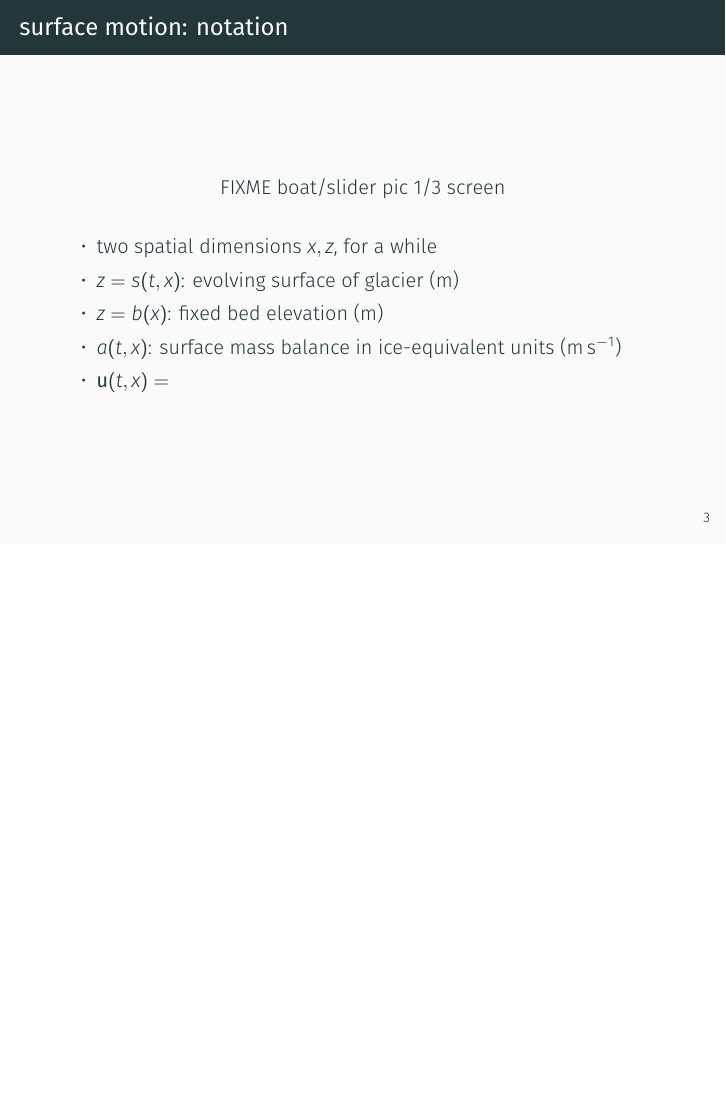
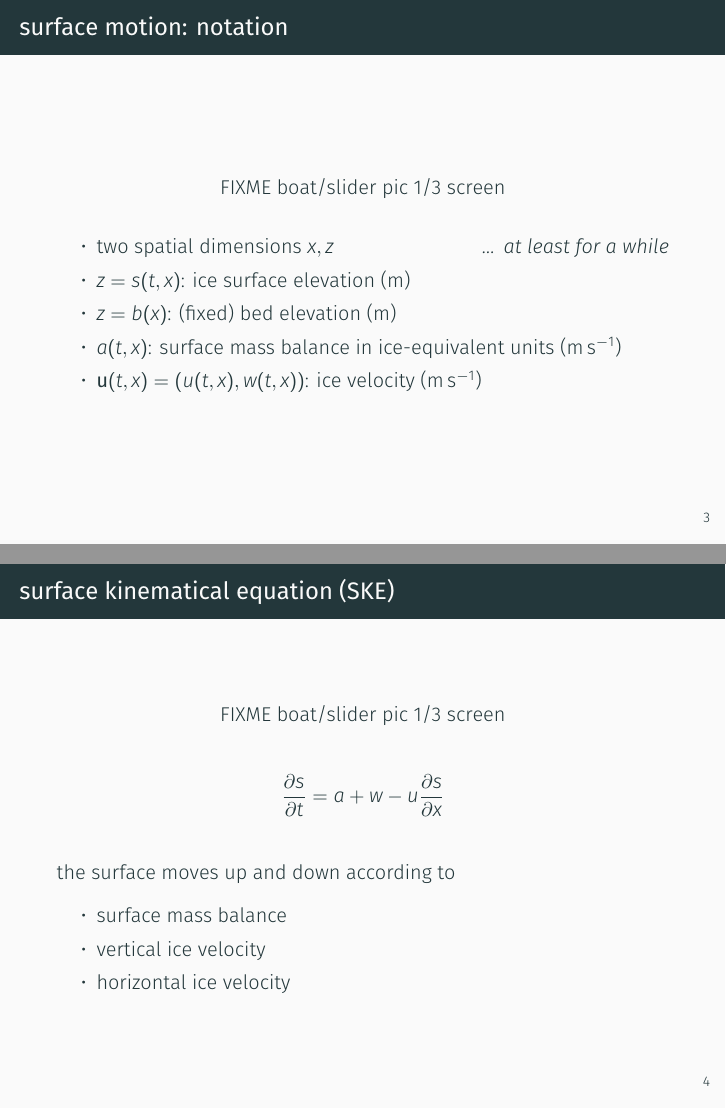
Before and after one commit to bueler/mccarthy, LaTeX slides (slides/slides.tex): page 5 of 27 before the commit and pages 5 and 9 of 32 after it, the two joined at a grey line, the shorter picture padded with empty space. Compiled offline with XeLaTeX.

Commit message:
a bit more

```diff
--- a/slides/slides.tex
+++ b/slides/slides.tex
@@ -56,11 +56,44 @@
   \end{center}
 
 \begin{itemize}
-\item two spatial dimensions $x,z$, for a while
-\item $z = s(t,x)$: evolving surface of glacier (m)
-\item $z = b(x)$: fixed bed elevation (m)
+\item two spatial dimensions $x,z$ \hfill \emph{\dots\, at least for a while}
+\item $z = s(t,x)$: ice surface elevation (m)
+\item $z = b(x)$: (fixed) bed elevation (m)
 \item $a(t,x)$: surface mass balance in ice-equivalent units ($\text{m}\,\text{s}^{-1}$)
-\item $\bu(t,x)=$
+\item $\bu(t,x)=(u(t,x),w(t,x))$: ice velocity ($\text{m}\,\text{s}^{-1}$)
+\end{itemize}
+\end{frame}
+
+\begin{frame}{surface kinematical equation (SKE)}
+  \begin{center}
+  FIXME boat/slider pic 1/3 screen
+  \end{center}
+
+\begin{equation*}
+\frac{\partial s}{\partial t} = \uncover<2-4>{a} \uncover<3-4>{+w} \uncover<4>{-u \frac{\partial s}{\partial x}}
+\end{equation*}
+
+the surface moves up and down according to
+\begin{itemize}
+\item<2-4> surface mass balance
+\item<3-4> vertical ice velocity
+\item<4> horizontal ice velocity
+\end{itemize}
+\end{frame}
+
+\begin{frame}{surface kinematical equation (SKE) \dots alternate form}
+  \begin{center}
+  FIXME boat/slider pic 1/3 screen
+  \end{center}
+
+\begin{equation*}
+\frac{\partial s}{\partial t} = a + \bu \cdot \bn_s
+\end{equation*}
+
+\begin{itemize}
+\item $\bu=(u,w)$ is the ice velocity
+\item $\bn_s$ is a vector which points upward and is normal (perpendicular) to the ice surface:
+	$$\bn_s = \left(-\frac{\partial s}{\partial x}, \,1\right)$$
 \end{itemize}
 \end{frame}
 
```
